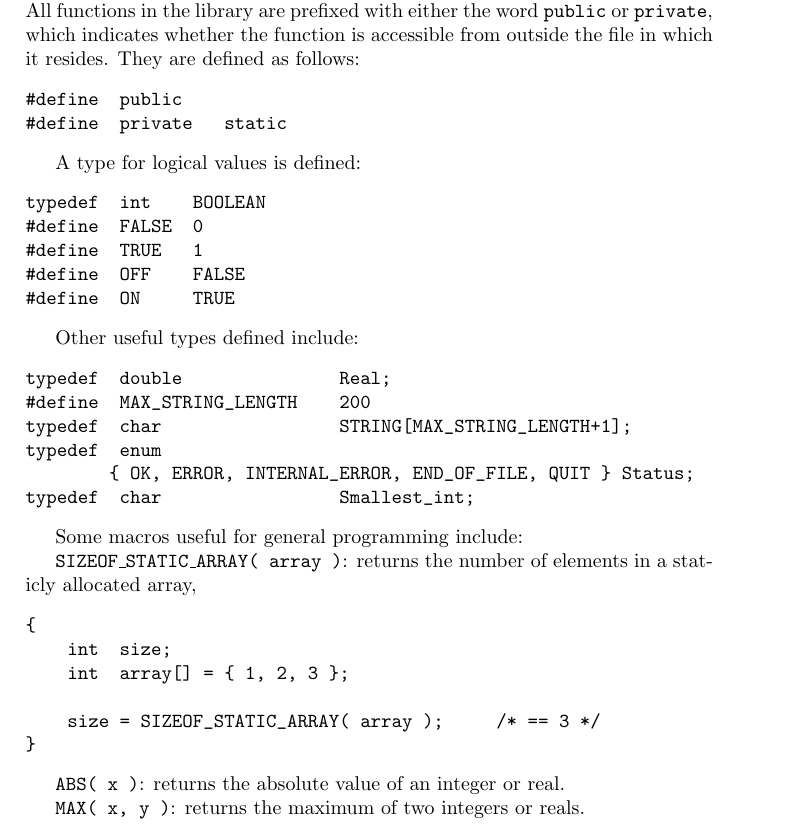
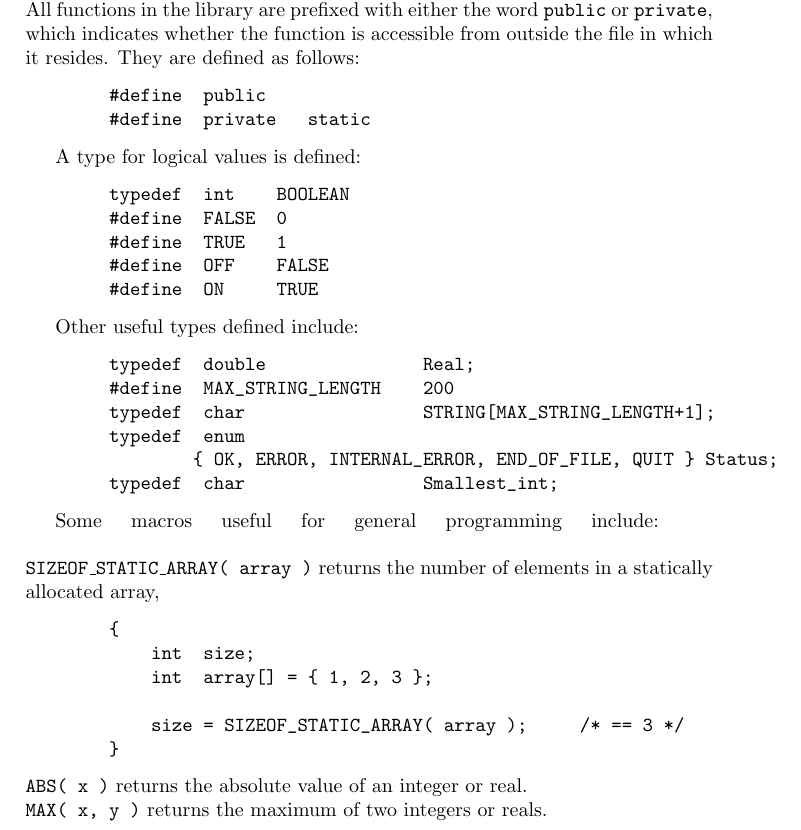
Before and after one commit to BIC-MNI/minc, a LaTeX document (volume_io/Documentation/volume_io.tex): part of page 4 of 5, cut so that both start at the same text. Compiled offline with pdfLaTeX.

Commit message:
*** empty log message ***

```diff
--- a/volume_io/Documentation/volume_io.tex
+++ b/volume_io/Documentation/volume_io.tex
@@ -5,6 +5,7 @@
 
 \newcommand{\path}{{\bf\tt /nil/david/Release/MNI\_lib}}
 \newcommand{\name}[1]{{\bf\tt #1}}
+\newcommand{\savelength}{}
 
 \begin{document}
 
@@ -106,10 +108,16 @@ typedef  enum
         typedef  char                 Smallest_int;
 \end{verbatim}
 
+\newcommand{\definemacro}[2]{
+\noindent
+{\bf\tt #1}
+#2}
+
 Some macros useful for general programming include:
+\break
 
-\name{SIZEOF\_STATIC\_ARRAY( array )}:
-returns the number of elements in a staticly allocated array,
+\definemacro{SIZEOF\_STATIC\_ARRAY( array )}
+{returns the number of elements in a statically allocated array},
 \begin{verbatim}
         {
             int  size;
@@ -119,9 +127,9 @@ returns the number of elements in a staticly allocated array,
         }
 \end{verbatim}
 
-\name{ABS( x )}:  returns the absolute value of an integer or real.
+\definemacro{ABS( x )}{returns the absolute value of an integer or real}.
 
-\name{MAX( x, y )}:  returns the maximum of two integers or reals.
+\definemacro{MAX( x, y )}{returns the maximum of two integers or reals}.
 
 \section{Programming Utilities}
 
```
Also changed, not shown: volume_io/Documentation/volume_io.tex (1 more changed lines). Lines whose indentation alone changed are shown as unchanged.
